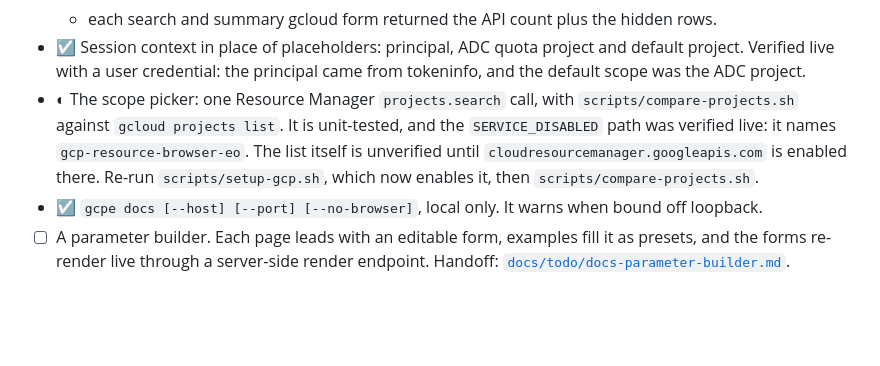
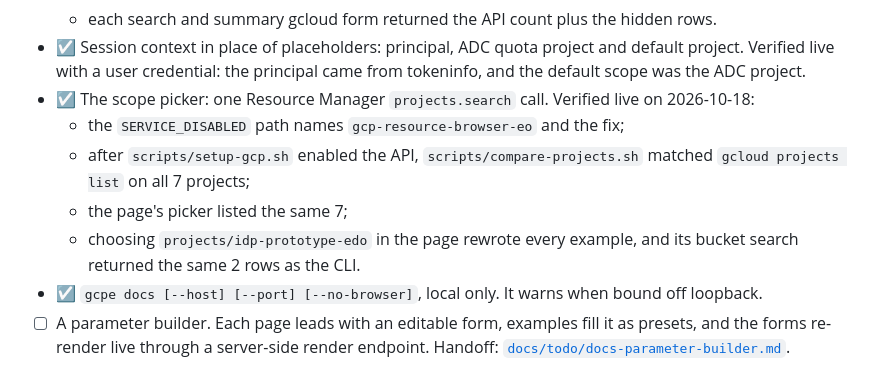
Before and after one commit to edoatley/gcp-resource-browser, a Markdown page: docs/DELIVERY_PLAN.md, the part around the change. Drawn GitHub-style; blank space fills up the shorter version.

Commit message:
Record the scope picker as verified live (#8)
With cloudresourcemanager enabled by setup-gcp.sh, compare-projects.sh
matched gcloud on all 7 projects, the page's picker listed the same 7, and
switching scope in the page rewrote the examples and ran them there.

Co-authored-by: Claude Opus 5.5 <noreply@anthropic.com>

```diff
--- a/docs/DELIVERY_PLAN.md
+++ b/docs/DELIVERY_PLAN.md
@@ -660,11 +660,14 @@ that its own author lost track of the surface area. That is the trigger for this
 - ☑ Session context in place of placeholders: principal, ADC quota project and default project.
   Verified live with a user credential: the principal came from tokeninfo, and the default
   scope was the ADC project.
-- ◐ The scope picker: one Resource Manager `projects.search` call, with
-  `scripts/compare-projects.sh` against `gcloud projects list`. It is unit-tested, and the
-  `SERVICE_DISABLED` path was verified live: it names `gcp-resource-browser-eo`. The list
-  itself is unverified until `cloudresourcemanager.googleapis.com` is enabled there. Re-run
-  `scripts/setup-gcp.sh`, which now enables it, then `scripts/compare-projects.sh`.
+- ☑ The scope picker: one Resource Manager `projects.search` call. Verified live on
+  2026-10-18:
+  - the `SERVICE_DISABLED` path names `gcp-resource-browser-eo` and the fix;
+  - after `scripts/setup-gcp.sh` enabled the API, `scripts/compare-projects.sh` matched
+    `gcloud projects list` on all 7 projects;
+  - the page's picker listed the same 7;
+  - choosing `projects/idp-prototype-edo` in the page rewrote every example, and its bucket
+    search returned the same 2 rows as the CLI.
 - ☑ `gcpe docs [--host] [--port] [--no-browser]`, local only. It warns when bound off
   loopback.
 - ☐ A parameter builder. Each page leads with an editable form, examples fill it as presets,
```
Also changed, not shown: CLAUDE.md (+1 -1 lines), README.md (+1 -1 lines).
